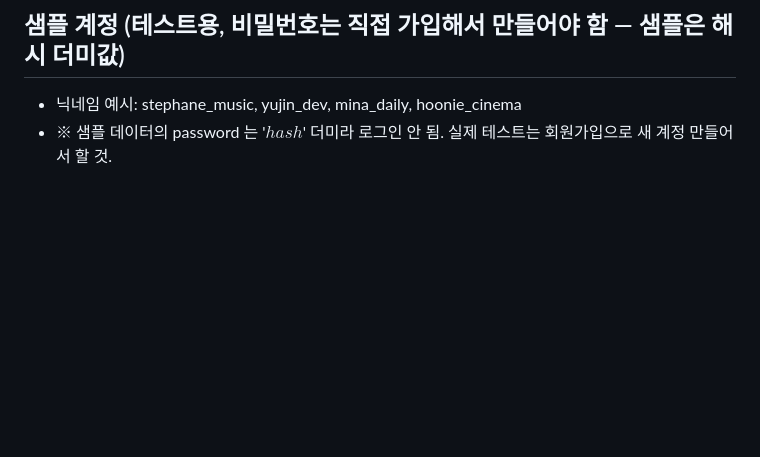
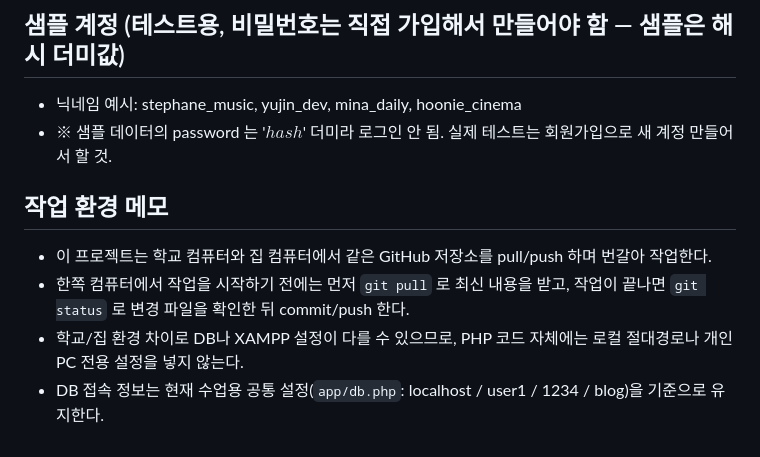
Before and after one commit to BRIDGE-260/blog, a Markdown page: AGENTS.md, the part around the change. GitHub-like rendering; blank space fills up the shorter version.

```diff
--- a/AGENTS.md
+++ b/AGENTS.md
@@ -233,3 +233,9 @@ host=localhost, username=user1, password=1234, database=blog
 - 닉네임 예시: stephane_music, yujin_dev, mina_daily, hoonie_cinema
 - ※ 샘플 데이터의 password 는 '$hash$' 더미라 로그인 안 됨.
   실제 테스트는 회원가입으로 새 계정 만들어서 할 것.
+## 작업 환경 메모
+
+- 이 프로젝트는 학교 컴퓨터와 집 컴퓨터에서 같은 GitHub 저장소를 pull/push 하며 번갈아 작업한다.
+- 한쪽 컴퓨터에서 작업을 시작하기 전에는 먼저 `git pull` 로 최신 내용을 받고, 작업이 끝나면 `git status` 로 변경 파일을 확인한 뒤 commit/push 한다.
+- 학교/집 환경 차이로 DB나 XAMPP 설정이 다를 수 있으므로, PHP 코드 자체에는 로컬 절대경로나 개인 PC 전용 설정을 넣지 않는다.
+- DB 접속 정보는 현재 수업용 공통 설정(`app/db.php`: localhost / user1 / 1234 / blog)을 기준으로 유지한다.
```
